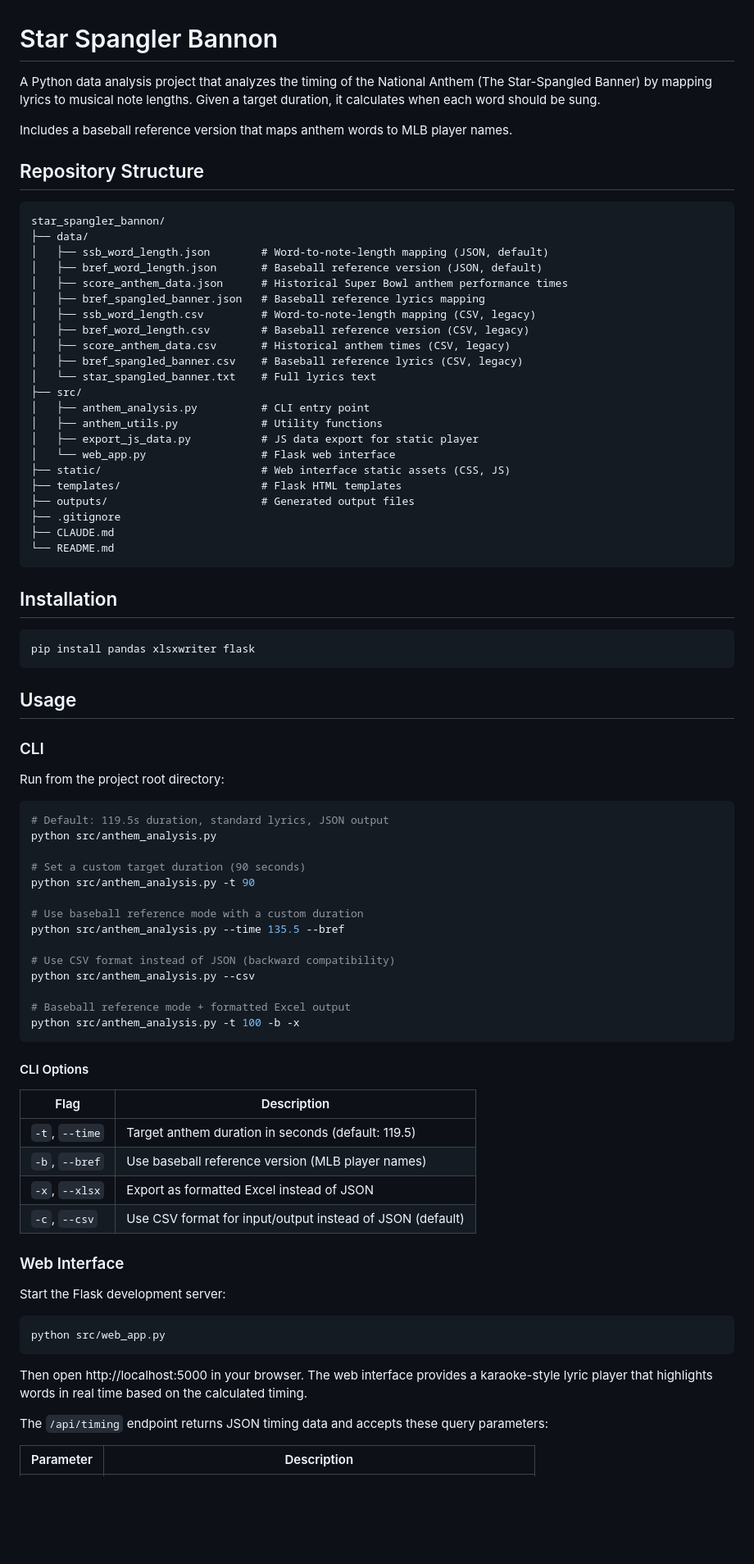
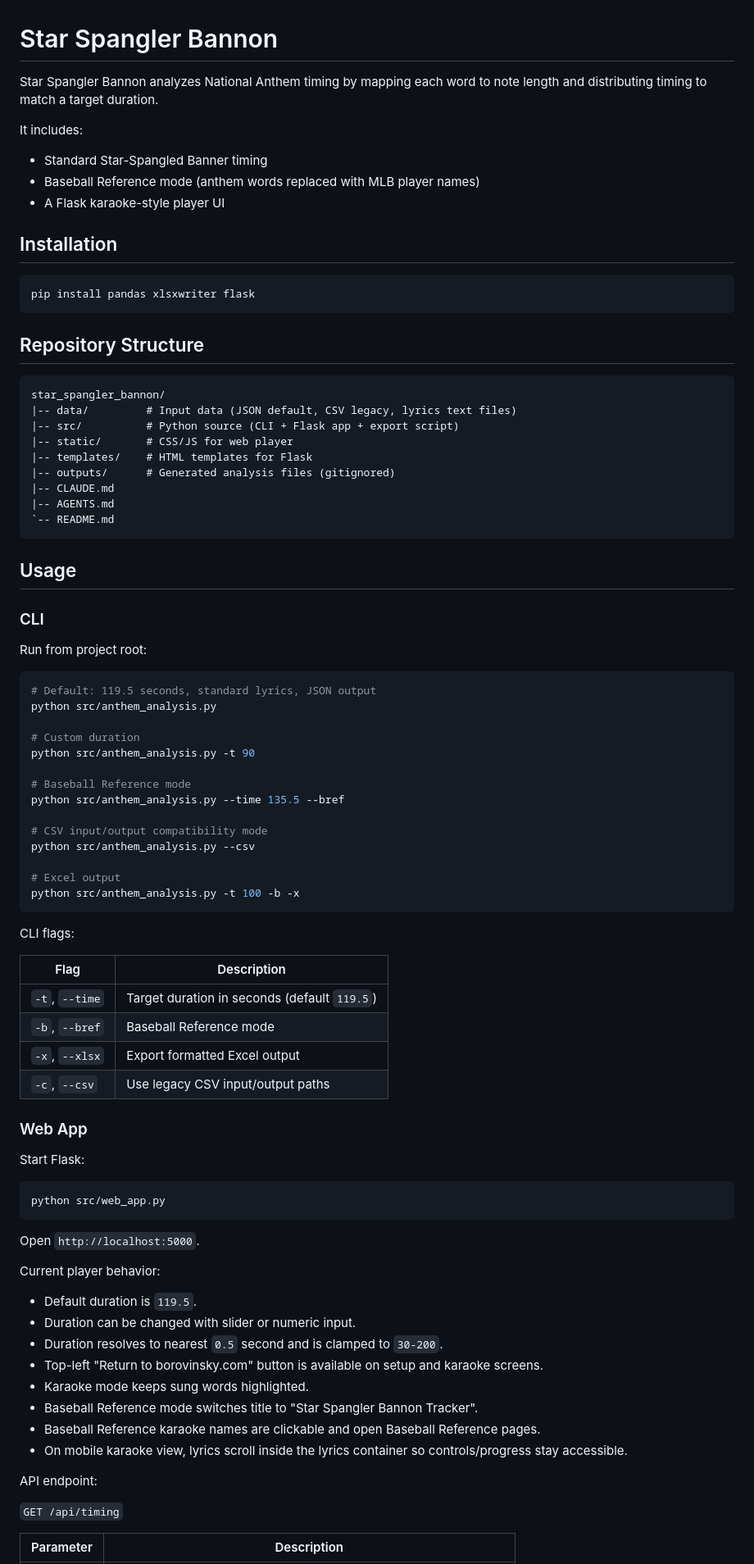
Before and after one commit to benboro/star_spangler_bannon, a Markdown page: README.md, the part around one of its changes. Shown at 82% size. Drawn GitHub-style; blank space fills up the shorter version.

Commit message:
docs(readme): refresh usage and player behavior documentation

````diff
--- a/README.md
+++ b/README.md
@@ -1,35 +1,11 @@
 # Star Spangler Bannon
 
-A Python data analysis project that analyzes the timing of the National Anthem (The Star-Spangled Banner) by mapping lyrics to musical note lengths. Given a target duration, it calculates when each word should be sung.
+Star Spangler Bannon analyzes National Anthem timing by mapping each word to note length and distributing timing to match a target duration.
 
-Includes a baseball reference version that maps anthem words to MLB player names.
-
-## Repository Structure
-
-```
-star_spangler_bannon/
-├── data/
-│   ├── ssb_word_length.json        # Word-to-note-length mapping (JSON, default)
-│   ├── bref_word_length.json       # Baseball reference version (JSON, default)
-│   ├── score_anthem_data.json      # Historical Super Bowl anthem performance times
-│   ├── bref_spangled_banner.json   # Baseball reference lyrics mapping
-│   ├── ssb_word_length.csv         # Word-to-note-length mapping (CSV, legacy)
-│   ├── bref_word_length.csv        # Baseball reference version (CSV, legacy)
-│   ├── score_anthem_data.csv       # Historical anthem times (CSV, legacy)
-│   ├── bref_spangled_banner.csv    # Baseball reference lyrics (CSV, legacy)
-│   └── star_spangled_banner.txt    # Full lyrics text
-├── src/
-│   ├── anthem_analysis.py          # CLI entry point
-│   ├── anthem_utils.py             # Utility functions
-│   ├── export_js_data.py           # JS data export for static player
-│   └── web_app.py                  # Flask web interface
-├── static/                         # Web interface static assets (CSS, JS)
-├── templates/                      # Flask HTML templates
-├── outputs/                        # Generated output files
-├── .gitignore
-├── CLAUDE.md
-└── README.md
-```
+It includes:
+- Standard Star-Spangled Banner timing
+- Baseball Reference mode (anthem words replaced with MLB player names)
+- A Flask karaoke-style player UI
 
 ## Installation
 
@@ -37,49 +13,75 @@ star_spangler_bannon/
 pip install pandas xlsxwriter flask
 ```
 
+## Repository Structure
+
+```text
+star_spangler_bannon/
+|-- data/         # Input data (JSON default, CSV legacy, lyrics text files)
+|-- src/          # Python source (CLI + Flask app + export script)
+|-- static/       # CSS/JS for web player
+|-- templates/    # HTML templates for Flask
+|-- outputs/      # Generated analysis files (gitignored)
+|-- CLAUDE.md
+|-- AGENTS.md
+`-- README.md
+```
+
 ## Usage
 
 ### CLI
 
-Run from the project root directory:
+Run from project root:
 
 ```bash
-# Default: 119.5s duration, standard lyrics, JSON output
+# Default: 119.5 seconds, standard lyrics, JSON output
 python src/anthem_analysis.py
 
-# Set a custom target duration (90 seconds)
+# Custom duration
 python src/anthem_analysis.py -t 90
 
-# Use baseball reference mode with a custom duration
+# Baseball Reference mode
 python src/anthem_analysis.py --time 135.5 --bref
 
-# Use CSV format instead of JSON (backward compatibility)
+# CSV input/output compatibility mode
 python src/anthem_analysis.py --csv
 
-# Baseball reference mode + formatted Excel output
+# Excel output
 python src/anthem_analysis.py -t 100 -b -x
 ```
 
-#### CLI Options
+CLI flags:
 
 | Flag | Description |
 |------|-------------|
-| `-t`, `--time` | Target anthem duration in seconds (default: 119.5) |
-| `-b`, `--bref` | Use baseball reference version (MLB player names) |
-| `-x`, `--xlsx` | Export as formatted Excel instead of JSON |
-| `-c`, `--csv` | Use CSV format for input/output instead of JSON (default) |
+| `-t`, `--time` | Target duration in seconds (default `119.5`) |
+| `-b`, `--bref` | Baseball Reference mode |
+| `-x`, `--xlsx` | Export formatted Excel output |
+| `-c`, `--csv` | Use legacy CSV input/output paths |
 
-### Web Interface
+### Web App
 
-Start the Flask development server:
+Start Flask:
 
 ```bash
 python src/web_app.py
 ```
 
-Then open http://localhost:5000 in your browser. The web interface provides a karaoke-style lyric player that highlights words in real time based on the calculated timing.
+Open `http://localhost:5000`.
 
-The `/api/timing` endpoint returns JSON timing data and accepts these query parameters:
+Current player behavior:
+- Default duration is `119.5`.
+- Duration can be changed with slider or numeric input.
+- Duration resolves to nearest `0.5` second and is clamped to `30-200`.
+- Top-left "Return to borovinsky.com" button is available on setup and karaoke screens.
+- Karaoke mode keeps sung words highlighted.
+- Baseball Reference mode switches title to "Star Spangler Bannon Tracker".
+- Baseball Reference karaoke names are clickable and open Baseball Reference pages.
+- On mobile karaoke view, lyrics scroll inside the lyrics container so controls/progress stay accessible.
+
+API endpoint:
+
+`GET /api/timing`
 
 | Parameter | Description |
 |-----------|-------------|
````
Also changed, not shown: other parts of README.md (+38 -46 lines).
